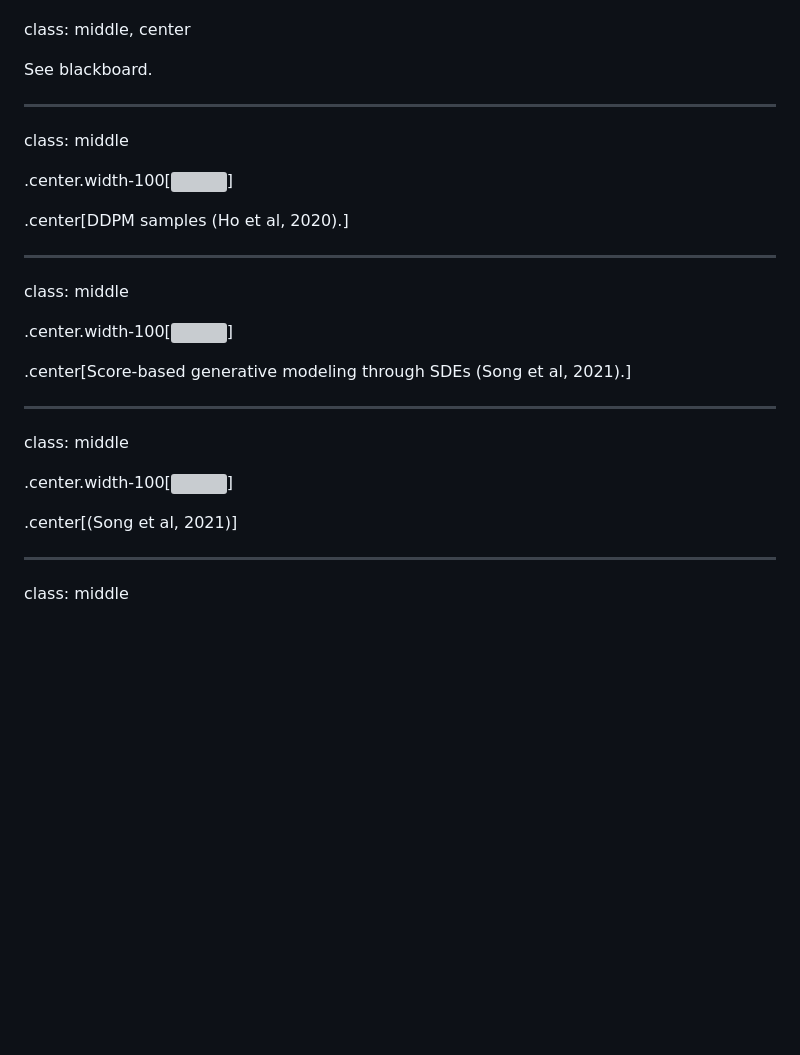
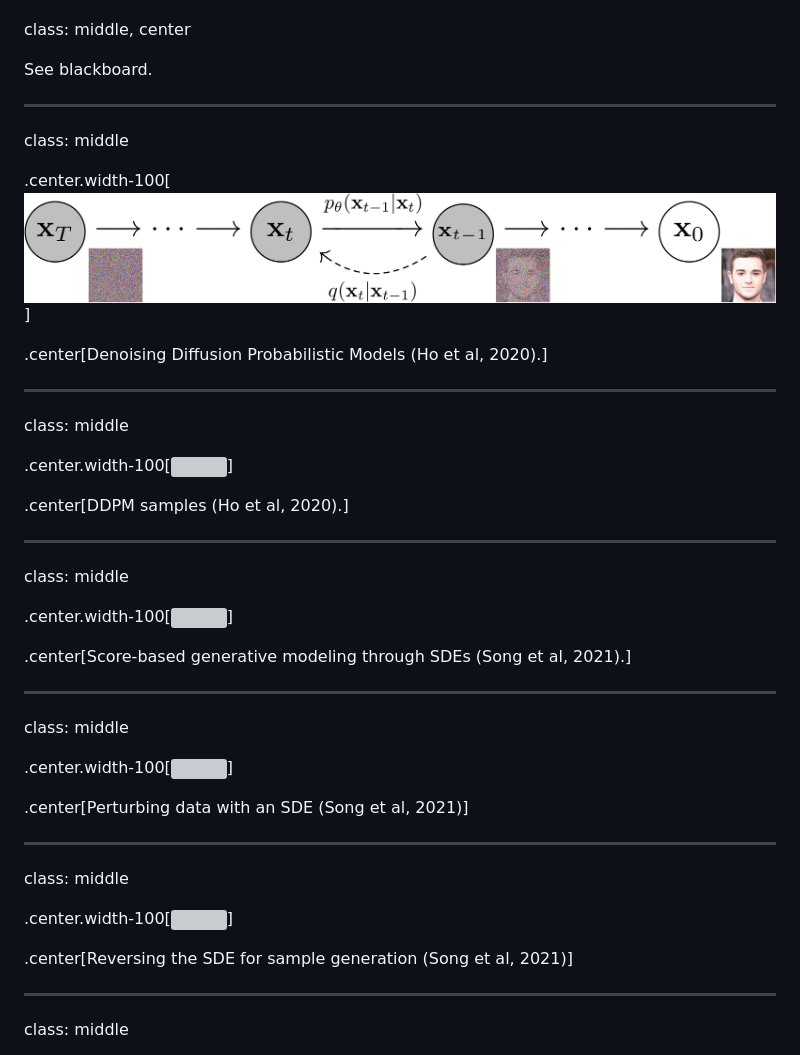
Before and after one commit to glouppe/lecture-dlvm, a Markdown page: lecture.md, the part around the change. Drawn GitHub-style; pictures changed too: figures/pgm_diagram_xarrow.png (added); blank space fills up the shorter version; grey boxes are pictures that could not be loaded.

```diff
--- a/lecture.md
+++ b/lecture.md
@@ -228,6 +228,14 @@ See blackboard.
 
 class: middle
 
+.center.width-100[![](figures/pgm_diagram_xarrow.png)]
+
+.center[Denoising Diffusion Probabilistic Models (Ho et al, 2020).]
+
+---
+
+class: middle
+
 .center.width-100[![](figures/ddpm_samples.png)]
 
 .center[DDPM samples (Ho et al, 2020).]
@@ -244,9 +252,17 @@ class: middle
 
 class: middle
 
+.center.width-100[![](figures/perturb_vp.gif)]
+
+.center[Perturbing data with an SDE (Song et al, 2021)]
+
+---
+
+class: middle
+
 .center.width-100[![](figures/denoise_vp.gif)]
 
-.center[(Song et al, 2021)]
+.center[Reversing the SDE for sample generation (Song et al, 2021)]
 
 ---
 
```
Also changed, not shown: 1 other file.
